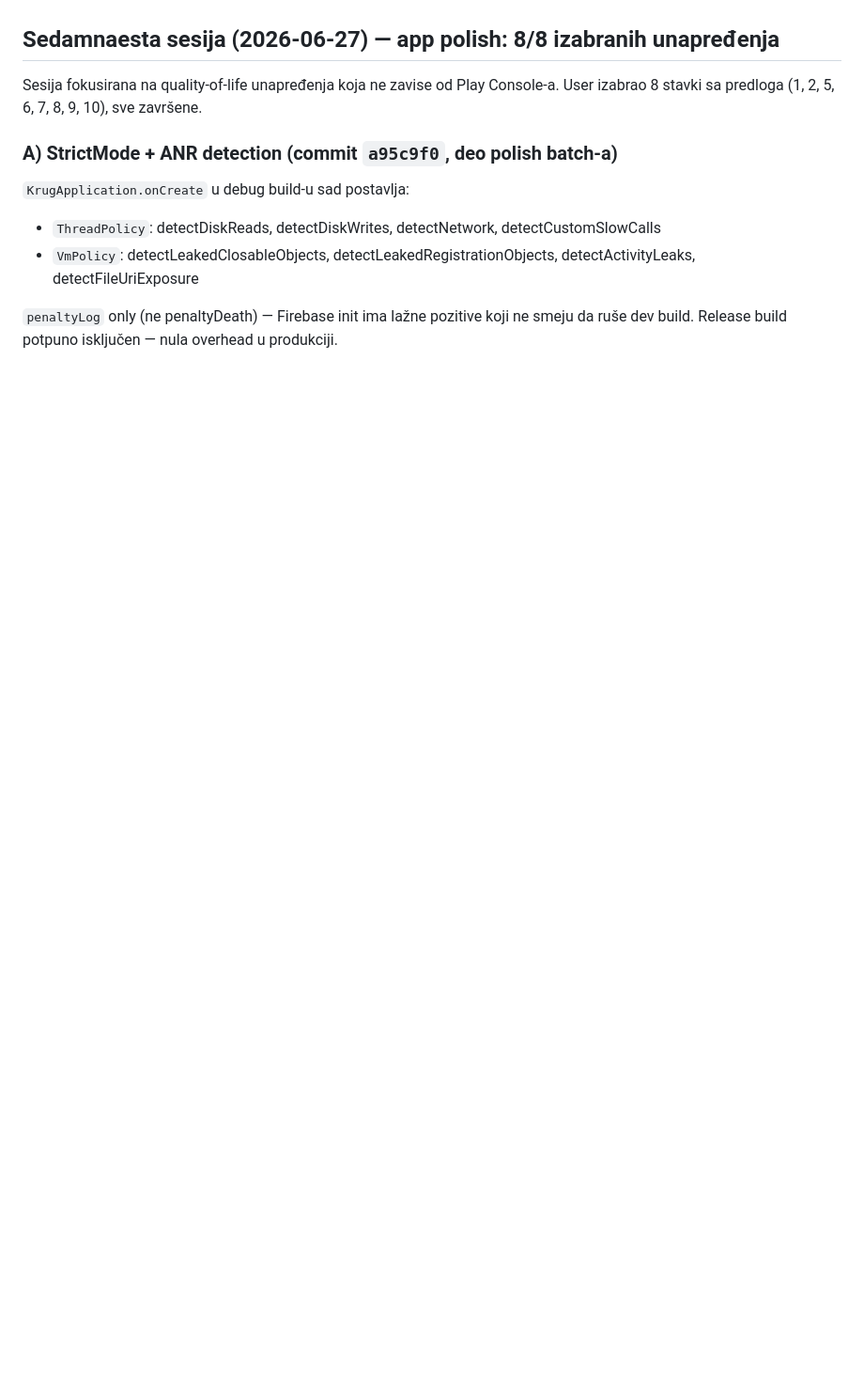
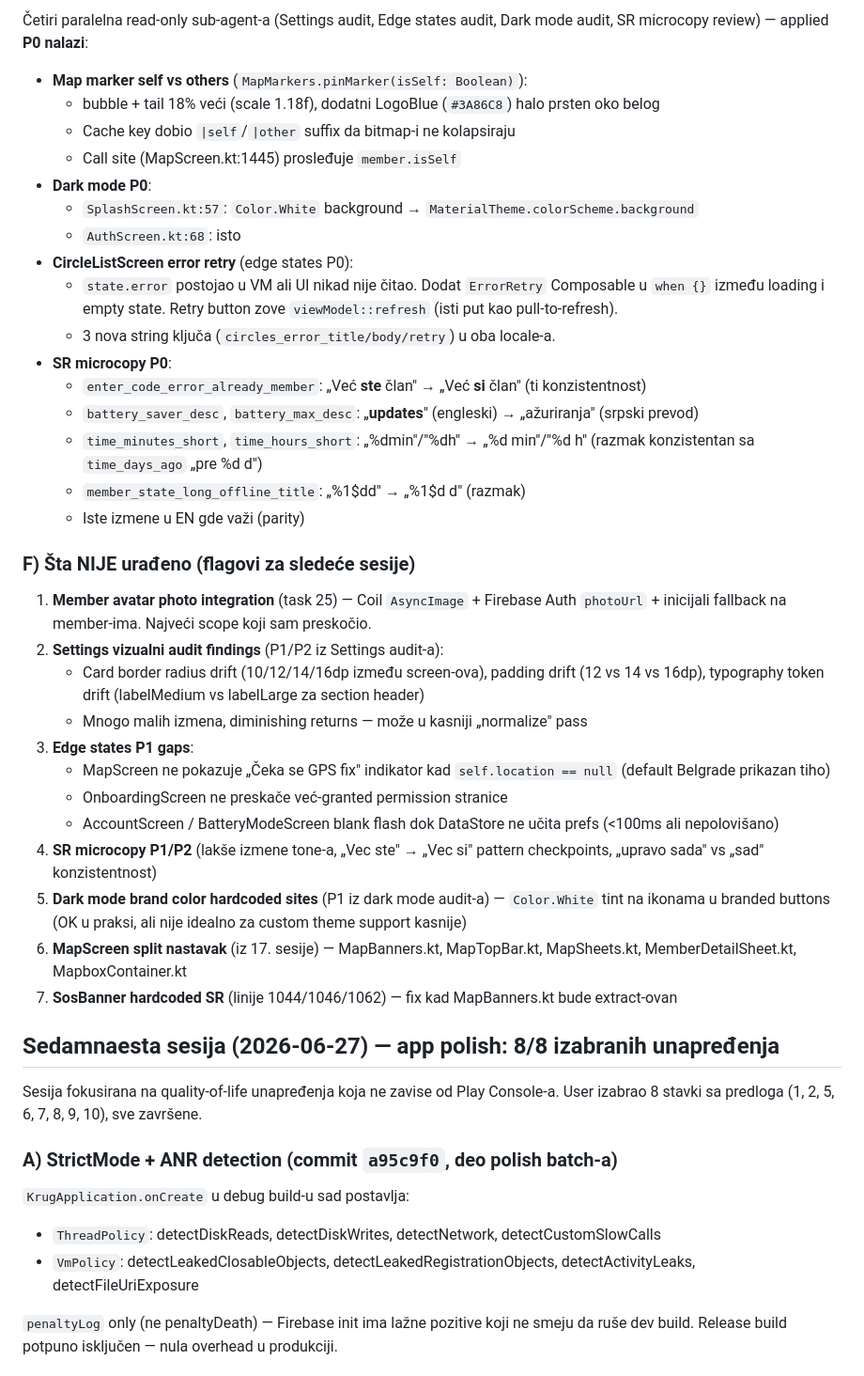
Before and after one commit to aleksandar-cypress/krug, a Markdown page: STATUS.md, the part around one of its changes. Shown at 94% size. Drawn GitHub-style; blank space fills up the shorter version.

```diff
--- a/STATUS.md
+++ b/STATUS.md
@@ -12,3 +48,36 @@ Firebase: Firestore + RTDB rules deployovane. Release SHA-1 dodat u Firebase Con
+Četiri paralelna read-only sub-agent-a (Settings audit, Edge states audit, Dark mode audit, SR microcopy review) — applied **P0 nalazi**:
+
+- **Map marker self vs others** (`MapMarkers.pinMarker(isSelf: Boolean)`):
+  - bubble + tail 18% veći (scale 1.18f), dodatni LogoBlue (`#3A86C8`) halo prsten oko belog
+  - Cache key dobio `|self`/`|other` suffix da bitmap-i ne kolapsiraju
+  - Call site (MapScreen.kt:1445) prosleđuje `member.isSelf`
+- **Dark mode P0**:
+  - `SplashScreen.kt:57`: `Color.White` background → `MaterialTheme.colorScheme.background`
+  - `AuthScreen.kt:68`: isto
+- **CircleListScreen error retry** (edge states P0):
+  - `state.error` postojao u VM ali UI nikad nije čitao. Dodat `ErrorRetry` Composable u `when {}` između loading i empty state. Retry button zove `viewModel::refresh` (isti put kao pull-to-refresh).
+  - 3 nova string ključa (`circles_error_title/body/retry`) u oba locale-a.
+- **SR microcopy P0**:
+  - `enter_code_error_already_member`: „Već **ste** član" → „Već **si** član" (ti konzistentnost)
+  - `battery_saver_desc`, `battery_max_desc`: „**updates**" (engleski) → „ažuriranja" (srpski prevod)
+  - `time_minutes_short`, `time_hours_short`: „%dmin"/"%dh" → „%d min"/"%d h" (razmak konzistentan sa `time_days_ago` „pre %d d")
+  - `member_state_long_offline_title`: „%1$dd" → „%1$d d" (razmak)
+  - Iste izmene u EN gde važi (parity)
+
+### F) Šta NIJE urađeno (flagovi za sledeće sesije)
+
+1. **Member avatar photo integration** (task 25) — Coil `AsyncImage` + Firebase Auth `photoUrl` + inicijali fallback na member-ima. Najveći scope koji sam preskočio.
+2. **Settings vizualni audit findings** (P1/P2 iz Settings audit-a):
+   - Card border radius drift (10/12/14/16dp između screen-ova), padding drift (12 vs 14 vs 16dp), typography token drift (labelMedium vs labelLarge za section header)
+   - Mnogo malih izmena, diminishing returns — može u kasniji „normalize" pass
+3. **Edge states P1 gaps**:
+   - MapScreen ne pokazuje „Čeka se GPS fix" indikator kad `self.location == null` (default Belgrade prikazan tiho)
+   - OnboardingScreen ne preskače već-granted permission stranice
+   - AccountScreen / BatteryModeScreen blank flash dok DataStore ne učita prefs (<100ms ali nepolovišano)
+4. **SR microcopy P1/P2** (lakše izmene tone-a, „Vec ste" → „Vec si" pattern checkpoints, „upravo sada" vs „sad" konzistentnost)
+5. **Dark mode brand color hardcoded sites** (P1 iz dark mode audit-a) — `Color.White` tint na ikonama u branded buttons (OK u praksi, ali nije idealno za custom theme support kasnije)
+6. **MapScreen split nastavak** (iz 17. sesije) — MapBanners.kt, MapTopBar.kt, MapSheets.kt, MemberDetailSheet.kt, MapboxContainer.kt
+7. **SosBanner hardcoded SR** (linije 1044/1046/1062) — fix kad MapBanners.kt bude extract-ovan
 
 ## Sedamnaesta sesija (2026-06-27) — app polish: 8/8 izabranih unapređenja
 
```
Also changed, not shown: other parts of STATUS.md (+40 -4 lines).
